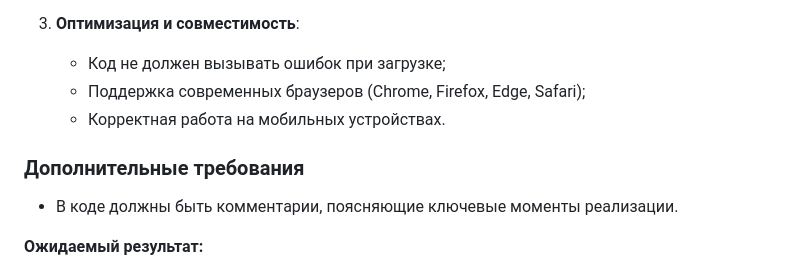
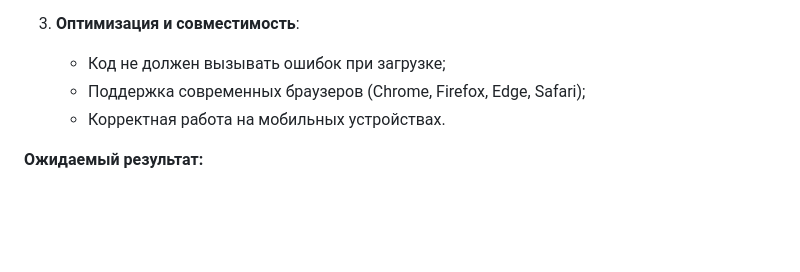
Before and after one commit to igluko/kotessa, a Markdown page: README.md, the part around the change. GitHub-like rendering; blank space fills up the shorter version.

```diff
--- a/README.md
+++ b/README.md
@@ -38,9 +38,6 @@
    - Поддержка современных браузеров (Chrome, Firefox, Edge, Safari);
    - Корректная работа на мобильных устройствах.
 
-### **Дополнительные требования**
-- В коде должны быть комментарии, поясняющие ключевые моменты реализации.
-
 **Ожидаемый результат:**
 
 Готовая HTML-страница, доступная по ссылке, полностью соответствующая требованиям, с анимацией вращения колеса, **остановкой перед подарком с последующим докручиванием**, конфетти и ограничением на повторное использование кнопки после первого клика.
```
